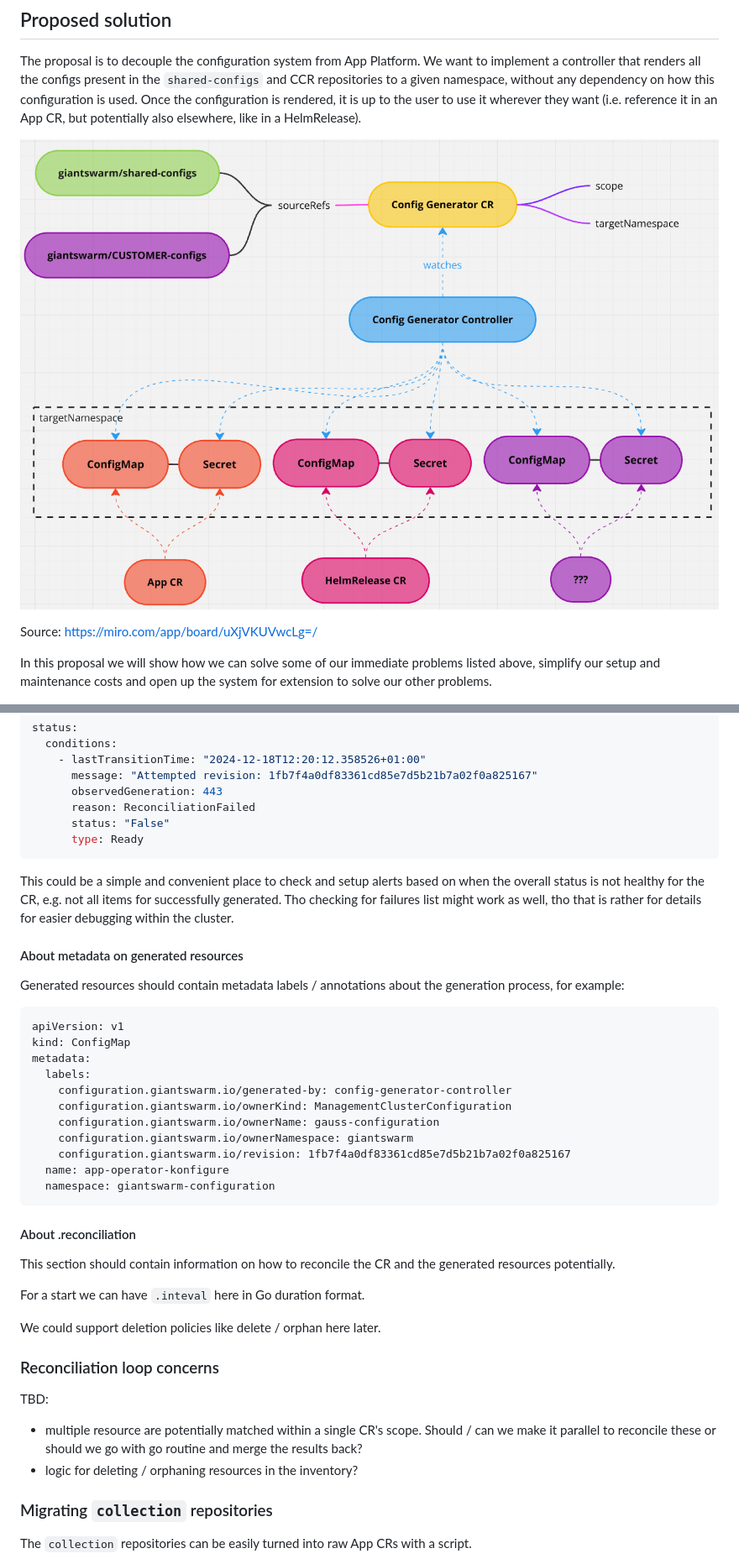
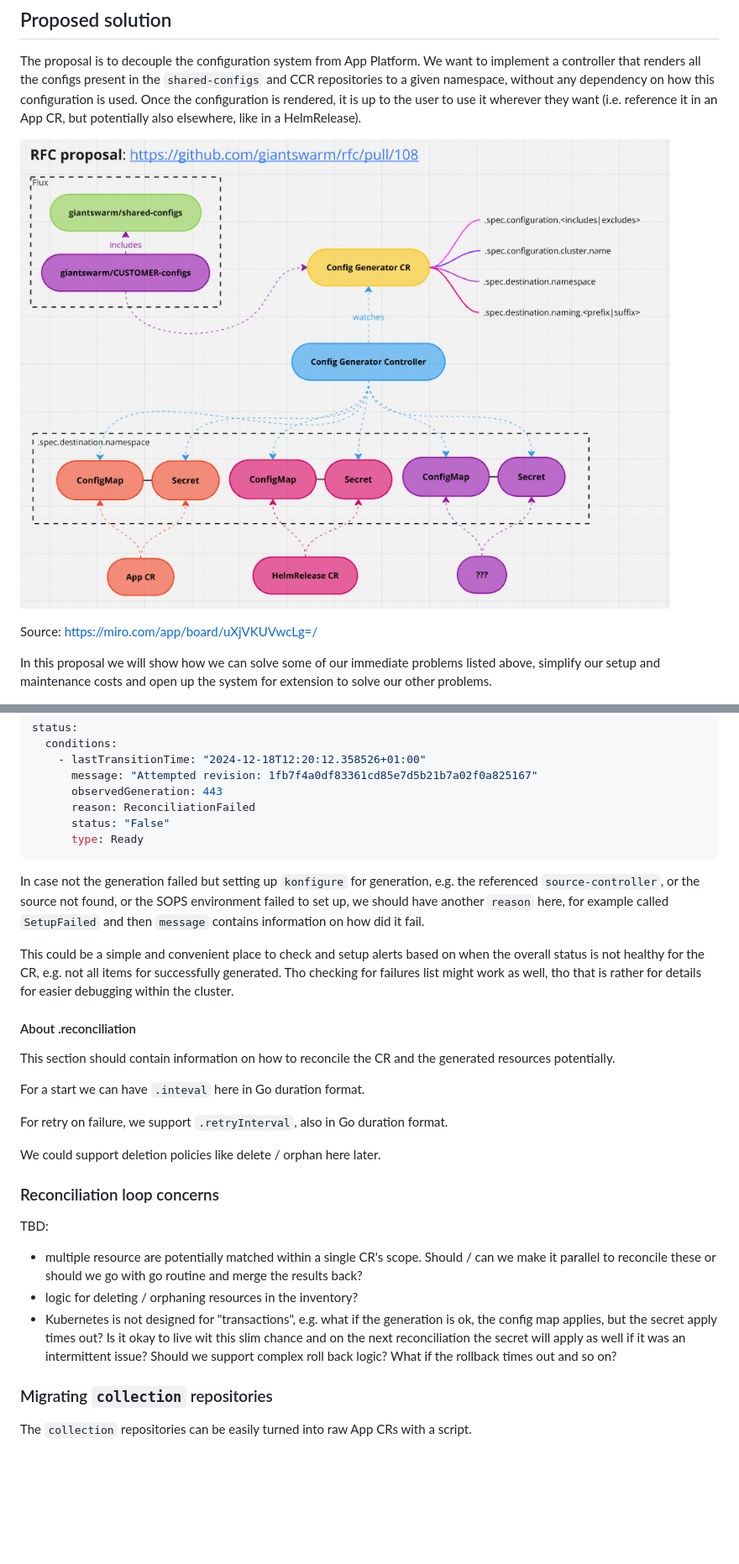
Before and after one commit to giantswarm/rfc, a Markdown page: configuration-rendering-controller/README.md, 2 parts joined by grey strips. Shown at 84% size. GitHub-like rendering; pictures changed too: configuration-rendering-controller/flow.png; blank space fills up the shorter version.

````diff
--- a/configuration-rendering-controller/README.md
+++ b/configuration-rendering-controller/README.md
@@ -431,33 +469,21 @@ status:
       type: Ready
 ```
 
+In case not the generation failed but setting up `konfigure` for generation, e.g. the referenced `source-controller`,
+or the source not found, or the SOPS environment failed to set up, we should have another `reason` here, for example
+called `SetupFailed` and then `message` contains information on how did it fail.
+
 This could be a simple and convenient place to check and setup alerts based on when the overall status is
 not healthy for the CR, e.g. not all items for successfully generated. Tho checking for failures list might
 work as well, tho that is rather for details for easier debugging within the cluster.
-
-#### About metadata on generated resources
-
-Generated resources should contain metadata labels / annotations about the generation process, for example:
-
-```text
-apiVersion: v1
-kind: ConfigMap
-metadata:
-  labels:
-    configuration.giantswarm.io/generated-by: config-generator-controller
-    configuration.giantswarm.io/ownerKind: ManagementClusterConfiguration
-    configuration.giantswarm.io/ownerName: gauss-configuration
-    configuration.giantswarm.io/ownerNamespace: giantswarm
-    configuration.giantswarm.io/revision: 1fb7f4a0df83361cd85e7d5b21b7a02f0a825167
-  name: app-operator-konfigure
-  namespace: giantswarm-configuration
-```
 
 #### About .reconciliation
 
 This section should contain information on how to reconcile the CR and the generated resources potentially.
 
 For a start we can have `.inteval` here in Go duration format.
+
+For retry on failure, we support `.retryInterval`, also in Go duration format.
 
 We could support deletion policies like delete / orphan here later.
 
@@ -468,6 +494,10 @@ TBD:
 - multiple resource are potentially matched within a single CR's scope. Should / can we make it parallel to reconcile
   these or should we go with go routine and merge the results back?
 - logic for deleting / orphaning resources in the inventory?
+- Kubernetes is not designed for "transactions", e.g. what if the generation is ok, the config map applies, but the
+  secret apply times out? Is it okay to live wit this slim chance and on the next reconciliation the secret will apply
+  as well if it was an intermittent issue? Should we support complex roll back logic? What if the rollback times out
+  and so on?
 
 ### Migrating `collection` repositories
 
````
Also changed, not shown: other parts of configuration-rendering-controller/README.md (+95 -57 lines).
